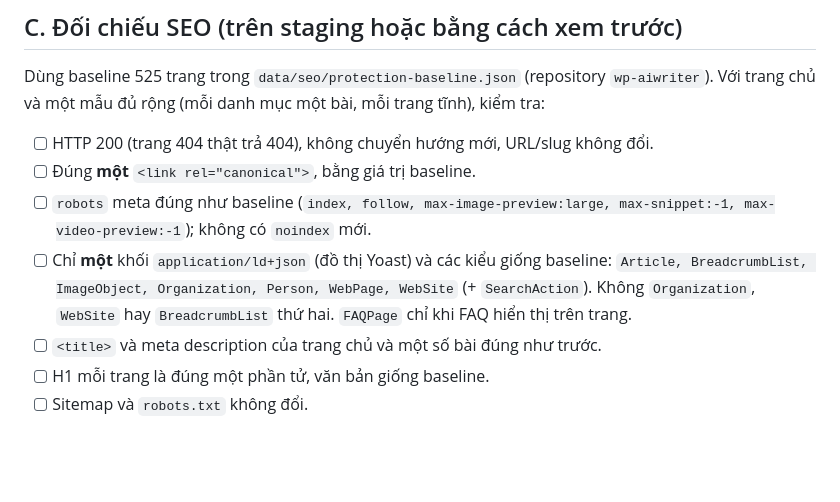
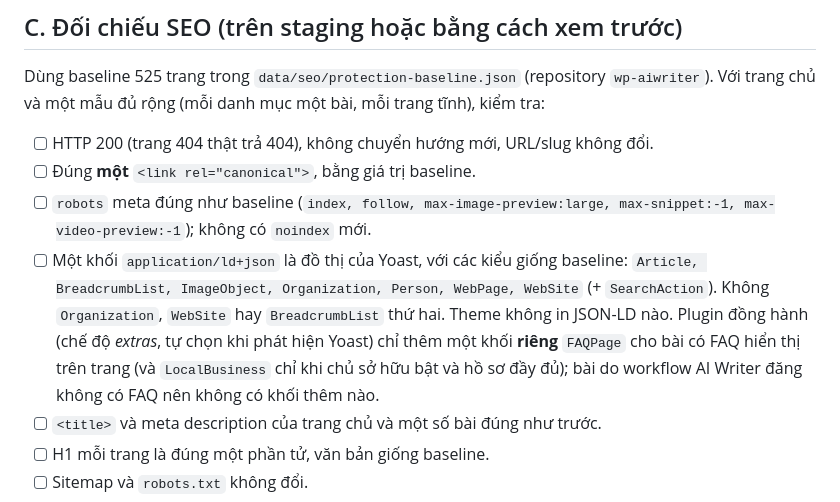
Before and after one commit to thuexemayhanoi/wordpress-theme, a Markdown page: docs/STAGING-CHECKLIST.md, the part around the change. Rendered like a GitHub page; blank space fills up the shorter version.

```diff
--- a/docs/STAGING-CHECKLIST.md
+++ b/docs/STAGING-CHECKLIST.md
@@ -35,7 +35,7 @@ Dùng baseline 525 trang trong `data/seo/protection-baseline.json` (repository `
 - [ ] HTTP 200 (trang 404 thật trả 404), không chuyển hướng mới, URL/slug không đổi.
 - [ ] Đúng **một** `<link rel="canonical">`, bằng giá trị baseline.
 - [ ] `robots` meta đúng như baseline (`index, follow, max-image-preview:large, max-snippet:-1, max-video-preview:-1`); không có `noindex` mới.
-- [ ] Chỉ **một** khối `application/ld+json` (đồ thị Yoast) và các kiểu giống baseline: `Article, BreadcrumbList, ImageObject, Organization, Person, WebPage, WebSite` (+ `SearchAction`). Không `Organization`, `WebSite` hay `BreadcrumbList` thứ hai. `FAQPage` chỉ khi FAQ hiển thị trên trang.
+- [ ] Một khối `application/ld+json` là đồ thị của Yoast, với các kiểu giống baseline: `Article, BreadcrumbList, ImageObject, Organization, Person, WebPage, WebSite` (+ `SearchAction`). Không `Organization`, `WebSite` hay `BreadcrumbList` thứ hai. Theme không in JSON-LD nào. Plugin đồng hành (chế độ *extras*, tự chọn khi phát hiện Yoast) chỉ thêm một khối **riêng** `FAQPage` cho bài có FAQ hiển thị trên trang (và `LocalBusiness` chỉ khi chủ sở hữu bật và hồ sơ đầy đủ); bài do workflow AI Writer đăng không có FAQ nên không có khối thêm nào.
 - [ ] `<title>` và meta description của trang chủ và một số bài đúng như trước.
 - [ ] H1 mỗi trang là đúng một phần tử, văn bản giống baseline.
 - [ ] Sitemap và `robots.txt` không đổi.
```
Also changed, not shown: docs/SEO-RESPONSIBILITY.md (added, +60 -0 lines).
